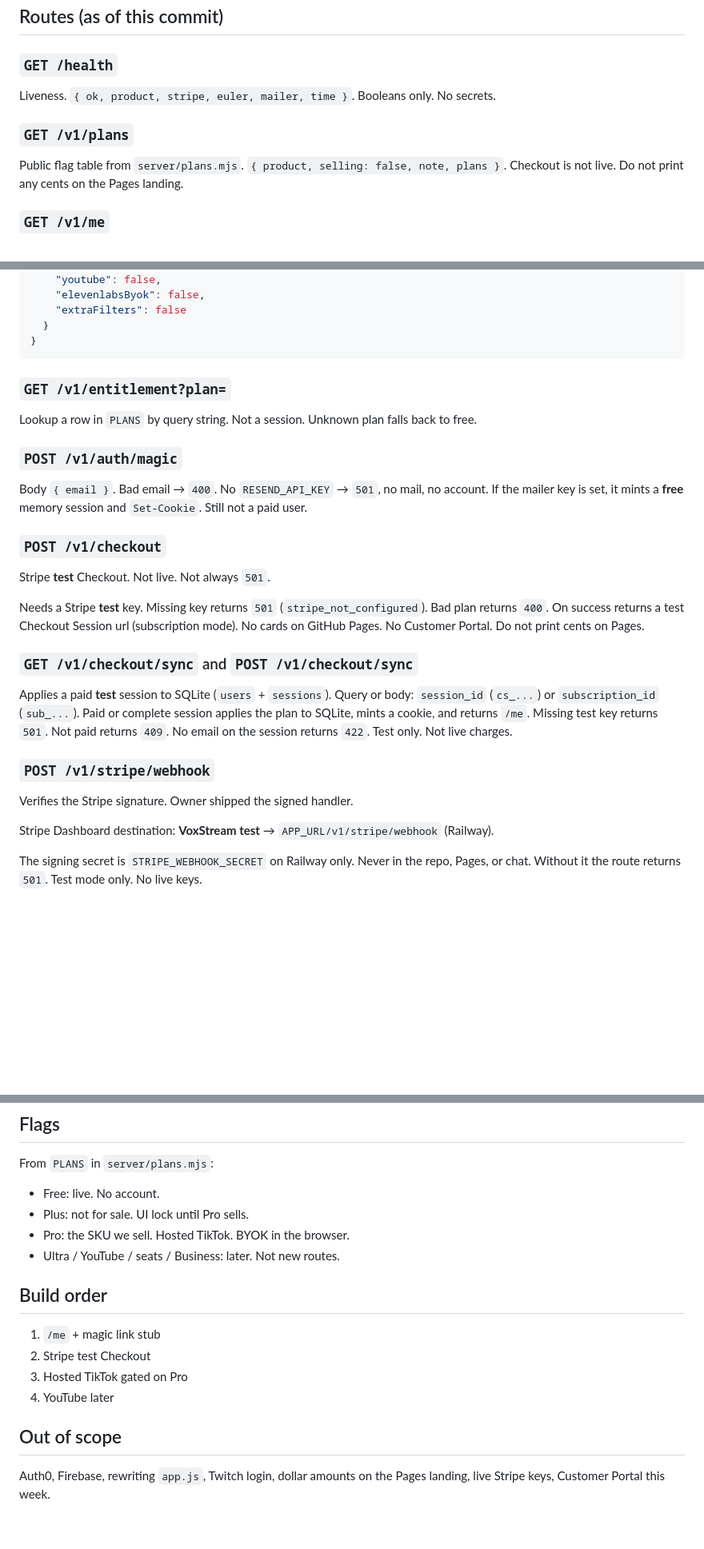
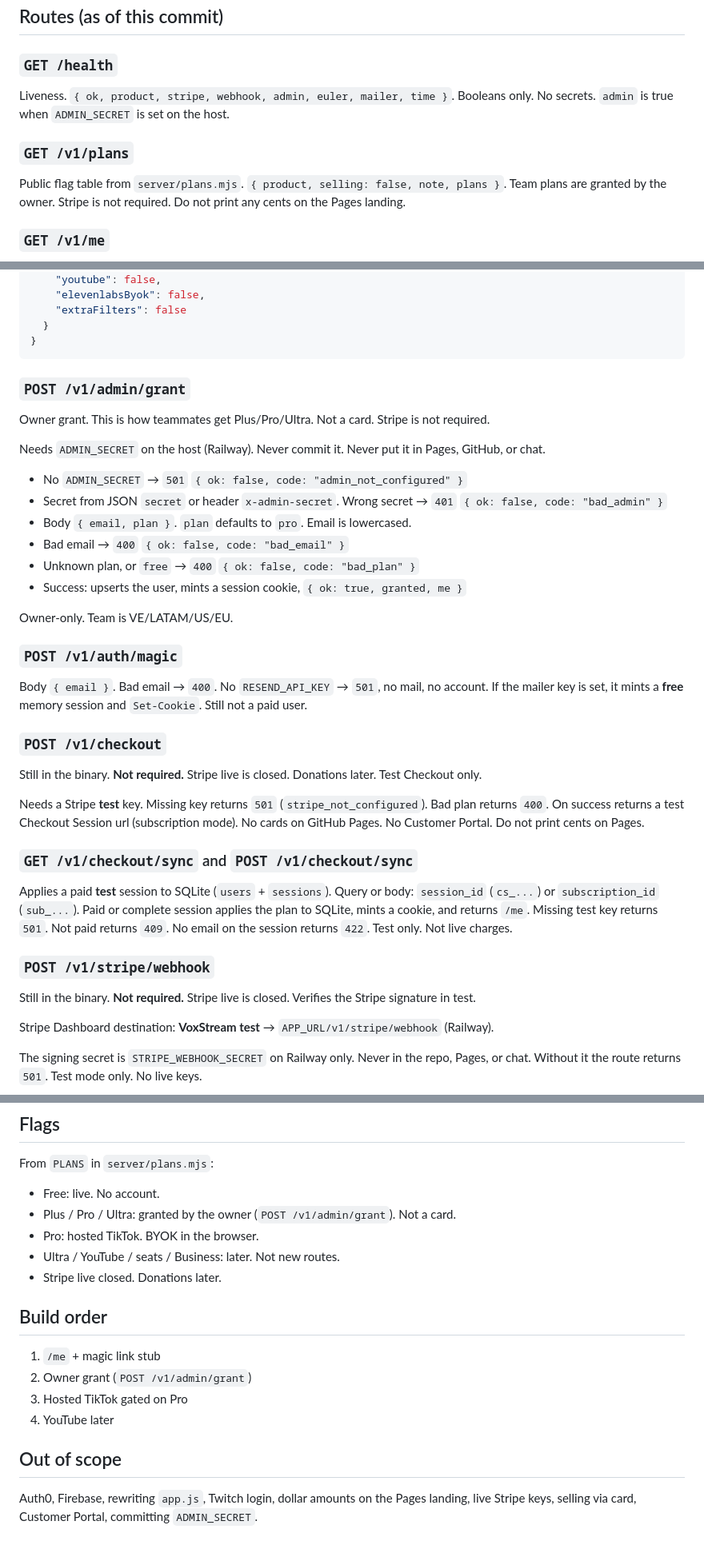
Before and after one commit to YuiCoder/VoxStream, a Markdown page: SERVER.md, 3 parts joined by grey strips. Shown at 80% size. Rendered like a GitHub page; blank space fills up the shorter version.

Commit message:
Docs: SERVER grant API (ADMIN_SECRET, never commit)

````diff
--- a/SERVER.md
+++ b/SERVER.md
@@ -39,11 +39,11 @@ Anonymous `GET /v1/me` (no cookie / unknown sid) is still plan `free`.
 
 ### `GET /health`
 
-Liveness. `{ ok, product, stripe, euler, mailer, time }`. Booleans only. No secrets.
+Liveness. `{ ok, product, stripe, webhook, admin, euler, mailer, time }`. Booleans only. No secrets. `admin` is true when `ADMIN_SECRET` is set on the host.
 
 ### `GET /v1/plans`
 
-Public flag table from `server/plans.mjs`. `{ product, selling: false, note, plans }`. Checkout is not live. Do not print any cents on the Pages landing.
+Public flag table from `server/plans.mjs`. `{ product, selling: false, note, plans }`. Team plans are granted by the owner. Stripe is not required. Do not print any cents on the Pages landing.
 
 ### `GET /v1/me`
 
@@ -73,9 +73,21 @@ Example body:
 ```
 
 
-### `GET /v1/entitlement?plan=`
 
-Lookup a row in `PLANS` by query string. Not a session. Unknown plan falls back to free.
+### `POST /v1/admin/grant`
+
+Owner grant. This is how teammates get Plus/Pro/Ultra. Not a card. Stripe is not required.
+
+Needs `ADMIN_SECRET` on the host (Railway). Never commit it. Never put it in Pages, GitHub, or chat.
+
+- No `ADMIN_SECRET` → `501` `{ ok: false, code: "admin_not_configured" }`
+- Secret from JSON `secret` or header `x-admin-secret`. Wrong secret → `401` `{ ok: false, code: "bad_admin" }`
+- Body `{ email, plan }`. `plan` defaults to `pro`. Email is lowercased.
+- Bad email → `400` `{ ok: false, code: "bad_email" }`
+- Unknown plan, or `free` → `400` `{ ok: false, code: "bad_plan" }`
+- Success: upserts the user, mints a session cookie, `{ ok: true, granted, me }`
+
+Owner-only. Team is VE/LATAM/US/EU.
 
 ### `POST /v1/auth/magic`
 
@@ -83,7 +95,7 @@ Body `{ email }`. Bad email → `400`. No `RESEND_API_KEY` → `501`, no mail, n
 
 ### `POST /v1/checkout`
 
-Stripe **test** Checkout. Not live. Not always `501`.
+Still in the binary. **Not required.** Stripe live is closed. Donations later. Test Checkout only.
 
 Needs a Stripe **test** key. Missing key returns `501` (`stripe_not_configured`). Bad plan returns `400`. On success returns a test Checkout Session url (subscription mode). No cards on GitHub Pages. No Customer Portal. Do not print cents on Pages.
 
@@ -93,7 +105,7 @@ Applies a paid **test** session to SQLite (`users` + `sessions`). Query or body:
 
 ### `POST /v1/stripe/webhook`
 
-Verifies the Stripe signature. Owner shipped the signed handler.
+Still in the binary. **Not required.** Stripe live is closed. Verifies the Stripe signature in test.
 
 Stripe Dashboard destination: **VoxStream test** → `APP_URL/v1/stripe/webhook` (Railway).
 
@@ -112,17 +124,18 @@ Same Pro + Euler rules. If either is missing, the socket closes. Relays to Euler
 From `PLANS` in `server/plans.mjs`:
 
 - Free: live. No account.
-- Plus: not for sale. UI lock until Pro sells.
-- Pro: the SKU we sell. Hosted TikTok. BYOK in the browser.
+- Plus / Pro / Ultra: granted by the owner (`POST /v1/admin/grant`). Not a card.
+- Pro: hosted TikTok. BYOK in the browser.
 - Ultra / YouTube / seats / Business: later. Not new routes.
+- Stripe live closed. Donations later.
 
 ## Build order
 
 1. `/me` + magic link stub
-2. Stripe test Checkout
+2. Owner grant (`POST /v1/admin/grant`)
 3. Hosted TikTok gated on Pro
 4. YouTube later
 
 ## Out of scope
 
-Auth0, Firebase, rewriting `app.js`, Twitch login, dollar amounts on the Pages landing, live Stripe keys, Customer Portal this week.
+Auth0, Firebase, rewriting `app.js`, Twitch login, dollar amounts on the Pages landing, live Stripe keys, selling via card, Customer Portal, committing `ADMIN_SECRET`.
````
Also changed, not shown: other parts of SERVER.md (+1 -1 lines), BACKLOG.md (+13 -0 lines).
